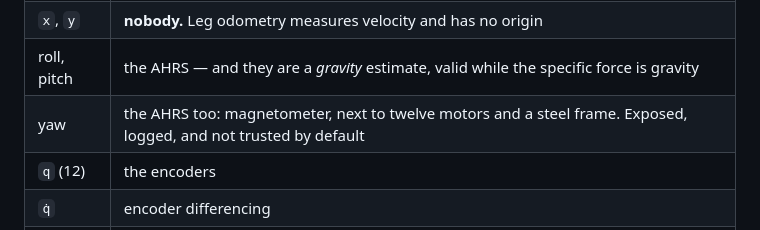
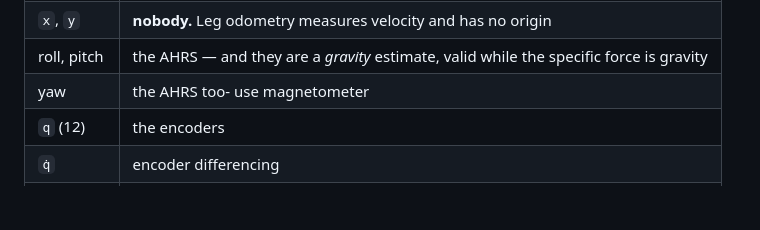
Before and after one commit to snowyfoams/dog5, a Markdown page: README.md, the part around the change. Rendered like a GitHub page; blank space fills up the shorter version.

Commit message:
yaw from IMU is truthable

```diff
--- a/README.md
+++ b/README.md
@@ -124,7 +124,7 @@ blue = ẑ.*
 | `z` | leg FK through the planted feet |
 | `x`, `y` | **nobody.** Leg odometry measures velocity and has no origin |
 | roll, pitch | the AHRS — and they are a *gravity* estimate, valid while the specific force is gravity |
-| yaw | the AHRS too: magnetometer, next to twelve motors and a steel frame. Exposed, logged, and not trusted by default |
+| yaw | the AHRS too- use magnetometer|
 | `q` (12) | the encoders |
 | `q̇` | encoder differencing |
 | `ω` | the gyro, body frame, all three axes |
```
